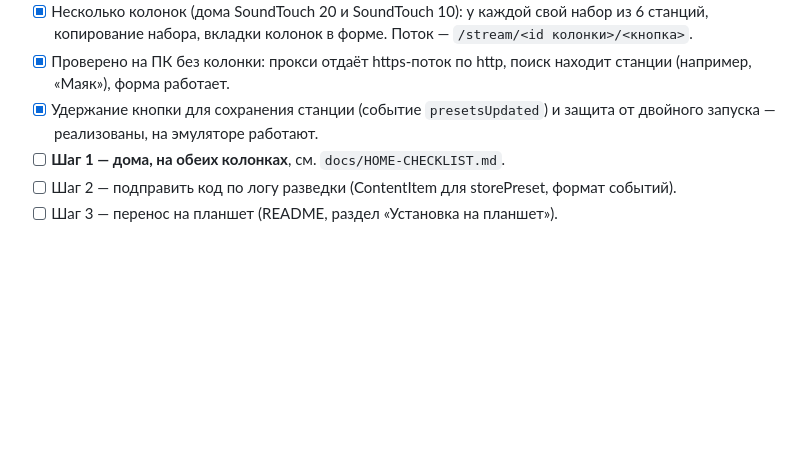
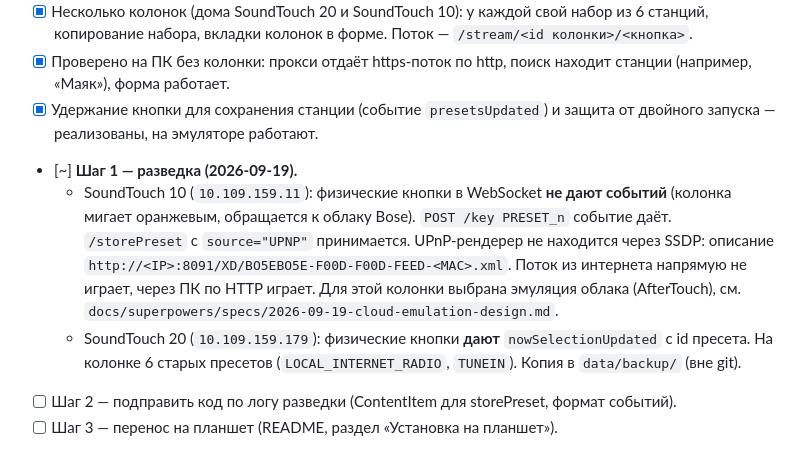
Before and after one commit to AlekFletch/soundtouch_server, a Markdown page: docs/PLAN.md, the part around the change. Drawn GitHub-style; blank space fills up the shorter version.

Commit message:
Record step 1 recon results for both speakers
Co-Authored-By: Claude Sonnet 5 <noreply@anthropic.com>

```diff
--- a/docs/PLAN.md
+++ b/docs/PLAN.md
@@ -89,7 +89,9 @@ Node.js 22+, без нативных зависимостей: `node:http`, `nod
 - [x] Несколько колонок (дома SoundTouch 20 и SoundTouch 10): у каждой свой набор из 6 станций, копирование набора, вкладки колонок в форме. Поток — `/stream/<id колонки>/<кнопка>`.
 - [x] Проверено на ПК без колонки: прокси отдаёт https-поток по http, поиск находит станции (например, «Маяк»), форма работает.
 - [x] Удержание кнопки для сохранения станции (событие `presetsUpdated`) и защита от двойного запуска — реализованы, на эмуляторе работают.
-- [ ] **Шаг 1 — дома, на обеих колонках**, см. `docs/HOME-CHECKLIST.md`.
+- [~] **Шаг 1 — разведка (2026-09-19).**
+  - SoundTouch 10 (`10.109.159.11`): физические кнопки в WebSocket **не дают событий** (колонка мигает оранжевым, обращается к облаку Bose). `POST /key PRESET_n` событие даёт. `/storePreset` с `source="UPNP"` принимается. UPnP-рендерер не находится через SSDP: описание `http://<IP>:8091/XD/BO5EBO5E-F00D-F00D-FEED-<MAC>.xml`. Поток из интернета напрямую не играет, через ПК по HTTP играет. Для этой колонки выбрана эмуляция облака (AfterTouch), см. `docs/superpowers/specs/2026-09-19-cloud-emulation-design.md`.
+  - SoundTouch 20 (`10.109.159.179`): физические кнопки **дают** `nowSelectionUpdated` с id пресета. На колонке 6 старых пресетов (`LOCAL_INTERNET_RADIO`, `TUNEIN`). Копия в `data/backup/` (вне git).
 - [ ] Шаг 2 — подправить код по логу разведки (ContentItem для storePreset, формат событий).
 - [ ] Шаг 3 — перенос на планшет (README, раздел «Установка на планшет»).
 
```
